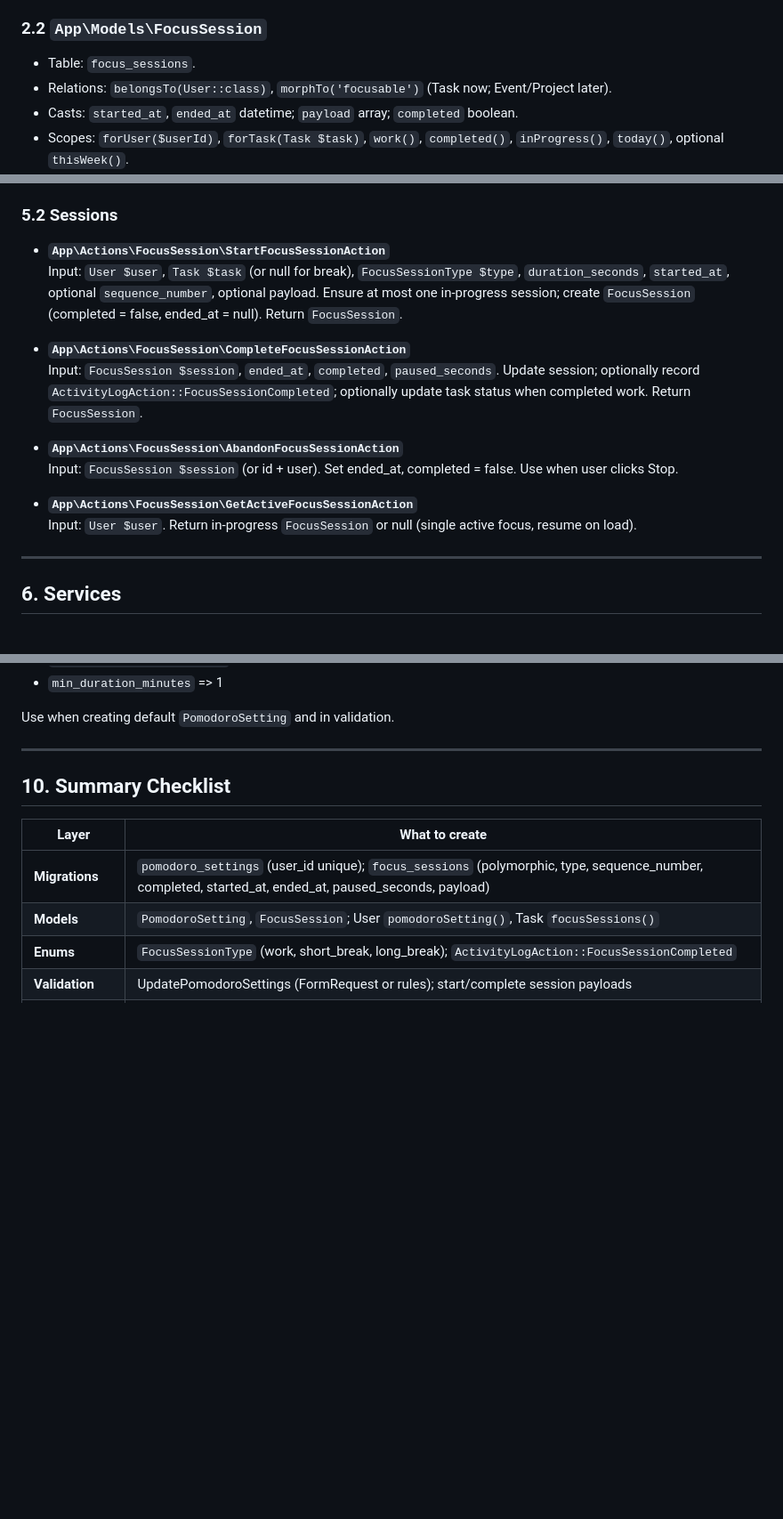
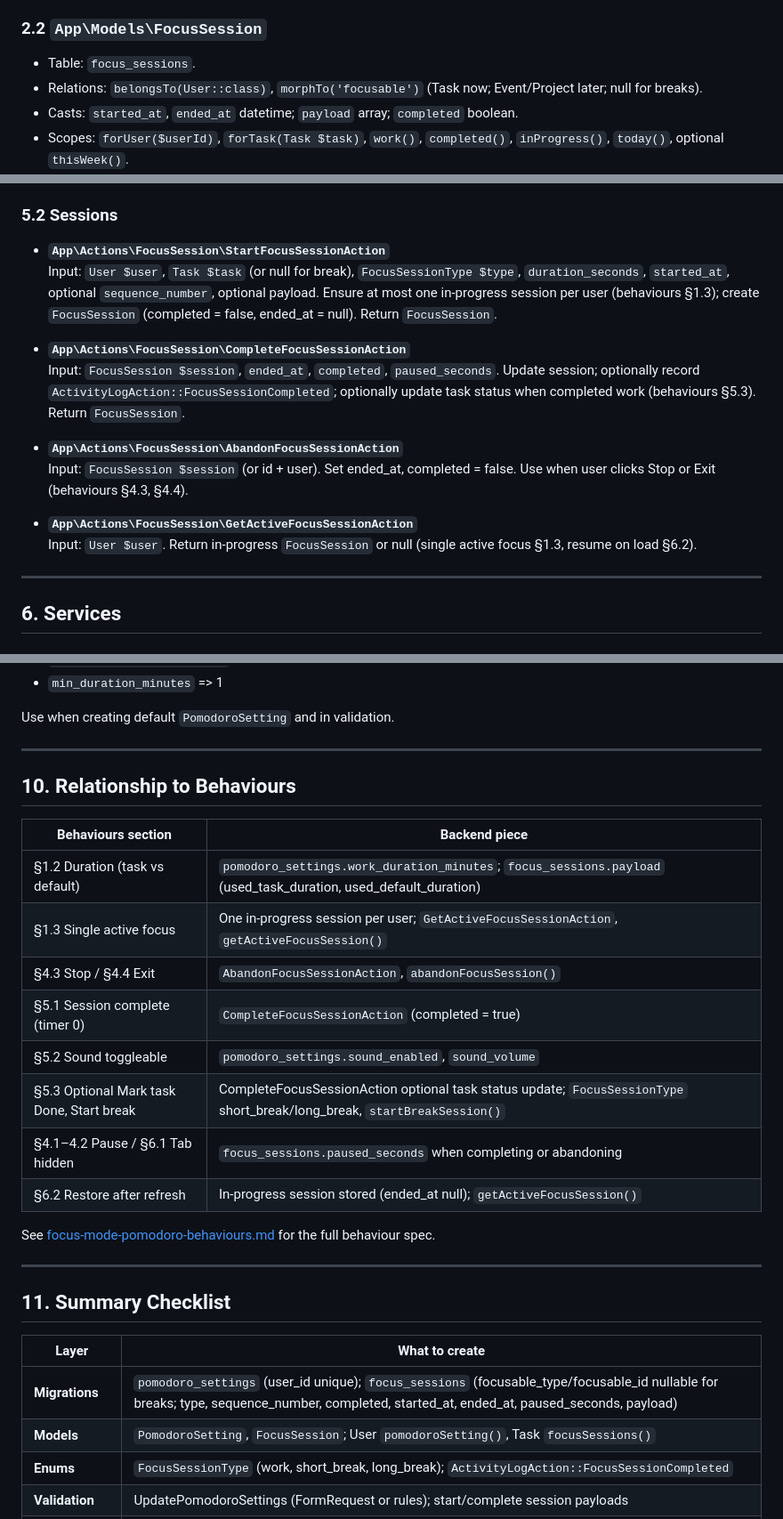
Before and after one commit to aandrewjuan1/tasklyst, a Markdown page: docs/focus-mode-pomodoro-backend.md, 3 parts joined by grey strips. Shown at 89% size. GitHub-like rendering; blank space fills up the shorter version.

```diff
--- a/docs/focus-mode-pomodoro-backend.md
+++ b/docs/focus-mode-pomodoro-backend.md
@@ -67,7 +70,7 @@ One row per session (work or break).
 ### 2.2 `App\Models\FocusSession`
 
 - Table: `focus_sessions`.
-- Relations: `belongsTo(User::class)`, `morphTo('focusable')` (Task now; Event/Project later).
+- Relations: `belongsTo(User::class)`, `morphTo('focusable')` (Task now; Event/Project later; null for breaks).
 - Casts: `started_at`, `ended_at` datetime; `payload` array; `completed` boolean.
 - Scopes: `forUser($userId)`, `forTask(Task $task)`, `work()`, `completed()`, `inProgress()`, `today()`, optional `thisWeek()`.
 - Enum: use string enum for `type` (work, short_break, long_break).
@@ -123,16 +126,16 @@ One row per session (work or break).
 ### 5.2 Sessions
 
 - **`App\Actions\FocusSession\StartFocusSessionAction`**
-  Input: `User $user`, `Task $task` (or null for break), `FocusSessionType $type`, `duration_seconds`, `started_at`, optional `sequence_number`, optional payload. Ensure at most one in-progress session; create `FocusSession` (completed = false, ended_at = null). Return `FocusSession`.
+  Input: `User $user`, `Task $task` (or null for break), `FocusSessionType $type`, `duration_seconds`, `started_at`, optional `sequence_number`, optional payload. Ensure at most one in-progress session per user (behaviours §1.3); create `FocusSession` (completed = false, ended_at = null). Return `FocusSession`.
 
 - **`App\Actions\FocusSession\CompleteFocusSessionAction`**
-  Input: `FocusSession $session`, `ended_at`, `completed`, `paused_seconds`. Update session; optionally record `ActivityLogAction::FocusSessionCompleted`; optionally update task status when completed work. Return `FocusSession`.
+  Input: `FocusSession $session`, `ended_at`, `completed`, `paused_seconds`. Update session; optionally record `ActivityLogAction::FocusSessionCompleted`; optionally update task status when completed work (behaviours §5.3). Return `FocusSession`.
 
 - **`App\Actions\FocusSession\AbandonFocusSessionAction`**
-  Input: `FocusSession $session` (or id + user). Set ended_at, completed = false. Use when user clicks Stop.
+  Input: `FocusSession $session` (or id + user). Set ended_at, completed = false. Use when user clicks Stop or Exit (behaviours §4.3, §4.4).
 
 - **`App\Actions\FocusSession\GetActiveFocusSessionAction`**
-  Input: `User $user`. Return in-progress `FocusSession` or null (single active focus, resume on load).
+  Input: `User $user`. Return in-progress `FocusSession` or null (single active focus §1.3, resume on load §6.2).
 
 ---
 
@@ -217,11 +220,28 @@ Use when creating default `PomodoroSetting` and in validation.
 
 ---
 
-## 10. Summary Checklist
+## 10. Relationship to Behaviours
+
+| Behaviours section | Backend piece |
+|--------------------|---------------|
+| §1.2 Duration (task vs default) | `pomodoro_settings.work_duration_minutes`; `focus_sessions.payload` (used_task_duration, used_default_duration) |
+| §1.3 Single active focus | One in-progress session per user; `GetActiveFocusSessionAction`, `getActiveFocusSession()` |
+| §4.3 Stop / §4.4 Exit | `AbandonFocusSessionAction`, `abandonFocusSession()` |
+| §5.1 Session complete (timer 0) | `CompleteFocusSessionAction` (completed = true) |
+| §5.2 Sound toggleable | `pomodoro_settings.sound_enabled`, `sound_volume` |
+| §5.3 Optional Mark task Done, Start break | CompleteFocusSessionAction optional task status update; `FocusSessionType` short_break/long_break, `startBreakSession()` |
+| §4.1–4.2 Pause / §6.1 Tab hidden | `focus_sessions.paused_seconds` when completing or abandoning |
+| §6.2 Restore after refresh | In-progress session stored (ended_at null); `getActiveFocusSession()` |
+
+See [focus-mode-pomodoro-behaviours.md](focus-mode-pomodoro-behaviours.md) for the full behaviour spec.
+
+---
+
+## 11. Summary Checklist
 
 | Layer | What to create |
 |-------|----------------|
-| **Migrations** | `pomodoro_settings` (user_id unique); `focus_sessions` (polymorphic, type, sequence_number, completed, started_at, ended_at, paused_seconds, payload) |
+| **Migrations** | `pomodoro_settings` (user_id unique); `focus_sessions` (focusable_type/focusable_id nullable for breaks; type, sequence_number, completed, started_at, ended_at, paused_seconds, payload) |
 | **Models** | `PomodoroSetting`, `FocusSession`; User `pomodoroSetting()`, Task `focusSessions()` |
 | **Enums** | `FocusSessionType` (work, short_break, long_break); `ActivityLogAction::FocusSessionCompleted` |
 | **Validation** | UpdatePomodoroSettings (FormRequest or rules); start/complete session payloads |
```
Also changed, not shown: other parts of docs/focus-mode-pomodoro-backend.md (+29 -26 lines).
